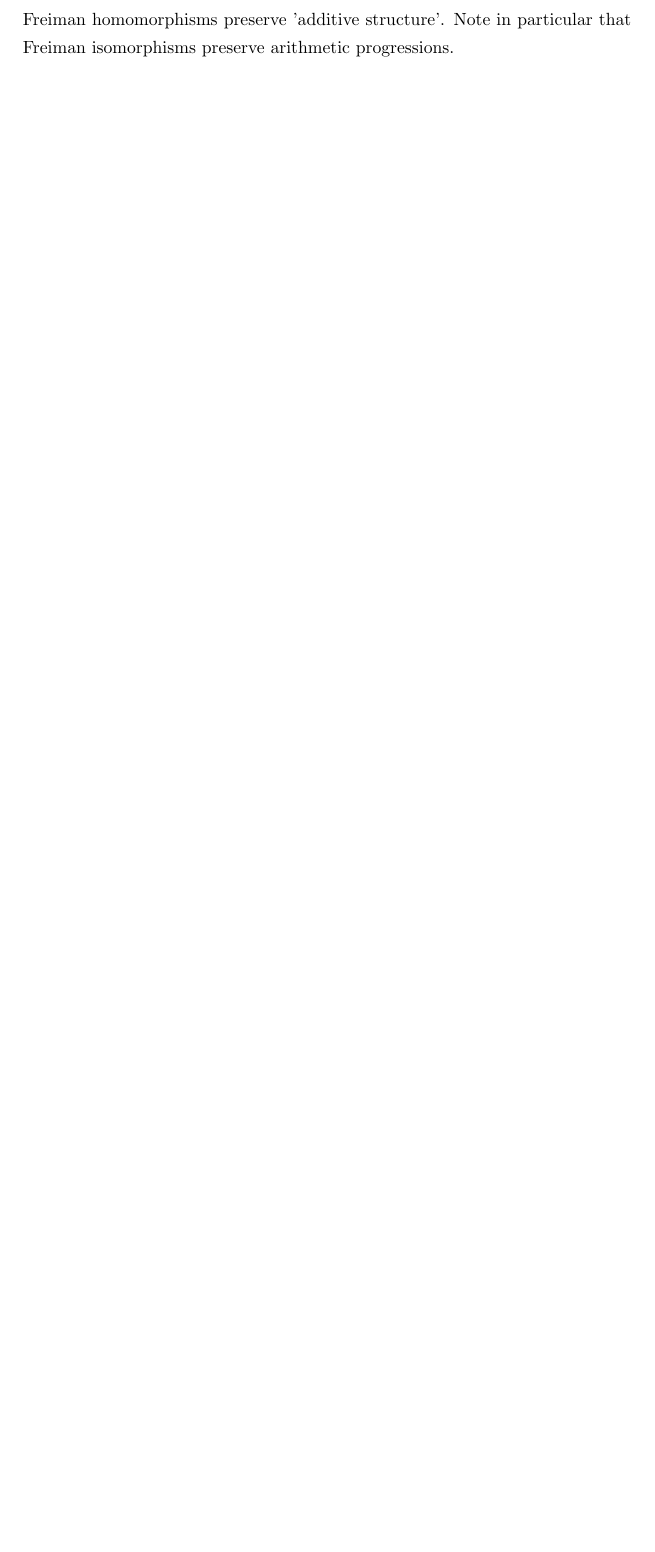
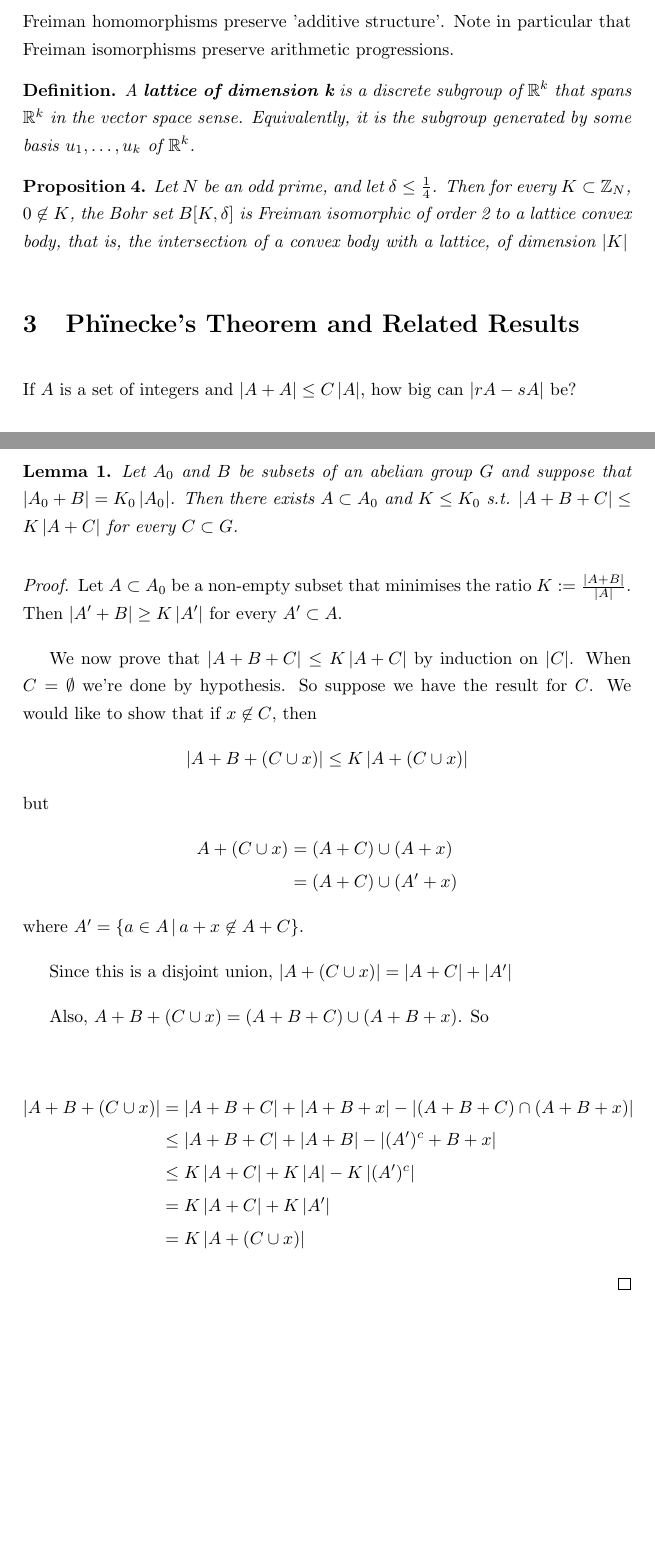
Before and after one commit to bward/bward.github.io, a LaTeX document (notes/additive_combinatorics.tex): part of page 8 of 8 before the commit and two parts of pages 8 and 9 of 9 after it, the two joined at a grey line, cut so that both start at the same text, the shorter picture padded with empty space. Compiled offline with pdfLaTeX.

Commit message:
Additive combinatorics lecture 5

```diff
--- a/notes/additive_combinatorics.tex
+++ b/notes/additive_combinatorics.tex
@@ -15,6 +15,7 @@
 \newtheorem{lemma}{Lemma}
 \newtheorem{theorem}[lemma]{Theorem}
 \newtheorem{corollary}[lemma]{Corollary}
+\newtheorem{prop}[lemma]{Proposition}
 \newcommand*\conj[1]{\overline{#1}}
 \newcommand*\abs[1]{\left|#1\right|}
 \newcommand*\norm[1]{\abs{\abs{#1}}}
@@ -231,4 +232,54 @@ So for an appropriate constant $C$, we are done if $$\log\log N \geq \frac{C}{\a
 
 The case $k=2$ is particularly important. It says $$x+y = z+w \implies \phi(x)+ \phi(y) = \phi(z) = \phi(w)$$ or equivalently $$x-y=z-w \implies \phi(x)-\phi(y) = \phi(z)-\phi(w)$$
 Freiman homomorphisms preserve 'additive structure'. Note in particular that Freiman isomorphisms preserve arithmetic progressions.
+
+
+\begin{definition}
+	A \textbf{lattice of dimension k} is a discrete subgroup of $\mathbb{R}^k$ that spans $\mathbb{R}^k$ in the vector space sense. Equivalently, it is the subgroup generated by some basis $u_1,\dots,u_k$ of $\mathbb{R}^k$.
+\end{definition}
+
+\begin{prop}
+	Let $N$ be an odd prime, and let $\delta \leq \frac{1}{4}$.
+	Then for every $K \subset \mathbb{Z}_N$, $0 \not\in K$,
+	the Bohr set $B[K, \delta]$ is Freiman isomorphic of order 2 to a lattice convex body,
+	that is, the intersection of a convex body with a lattice,
+	of dimension $\abs{K}$
+\end{prop}
+
+\section{Ph\"inecke's Theorem and Related Results}
+\setcounter{lemma}{0}
+If $A$ is a set of integers and $\abs{A+A} \leq C\abs{A}$, how big can $\abs{rA-sA}$ be?
+
+\begin{lemma}
+	Let $A_0$ and $B$ be subsets of an abelian group $G$ and suppose that $\abs{A_0+B} = K_0\abs{A_0}$.
+	Then there exists $A \subset A_0$ and $K \leq K_0$ s.t. $\abs{A+B+C} \leq K\abs{A+C}$ for every $C \subset G$.
+\end{lemma}
+\begin{proof}
+	Let $A \subset A_0$ be a non-empty subset that minimises the ratio $K := \frac{\abs{A+B}}{\abs{A}}$.
+	Then $\abs{A'+B} \geq K\abs{A'}$ for every $A' \subset A$.
+
+	We now prove that $\abs{A+B+C} \leq K\abs{A+C}$ by induction on $\abs{C}$.
+	When $C = \emptyset$ we're done by hypothesis.
+	So suppose we have the result for $C$.
+	We would like to show that if $x \not\in C$, then $$\abs{A+B+(C \cup x)} \leq K\abs{A+(C \cup x)}$$
+	but
+	\begin{align*}
+		A+(C \cup x) &= (A+C) \cup (A + x) \\
+		&= (A+C) \cup (A'+ x)
+	\end{align*}
+	where $A' = \{a \in A \,|\, a+ x \not\in A+C \}$.
+
+	Since this is a disjoint union,
+	$\abs{A+(C \cup x)} = \abs{A+C} + \abs{A'}$
+
+	Also, $A+B+(C \cup x) = (A+B+C) \cup (A+B+x)$. So
+
+	\begin{align*}
+		\abs{A+B+(C \cup x)} &= \abs{A+B+C} + \abs{A+B+x} - \abs{(A+B+C) \cap (A+B+x)} \\
+		&\leq \abs{A+B+C} + \abs{A+B} - \abs{(A')^c + B +x} \\
+		&\leq K\abs{A+C} + K\abs{A} - K\abs{(A')^c} \\
+		&= K\abs{A+C}+K\abs{A'} \\
+		&= K\abs{A+(C \cup x)}
+	\end{align*}
+\end{proof}
 \end{document}
```
Also changed, not shown: notes/additive_combinatorics.pdf.
